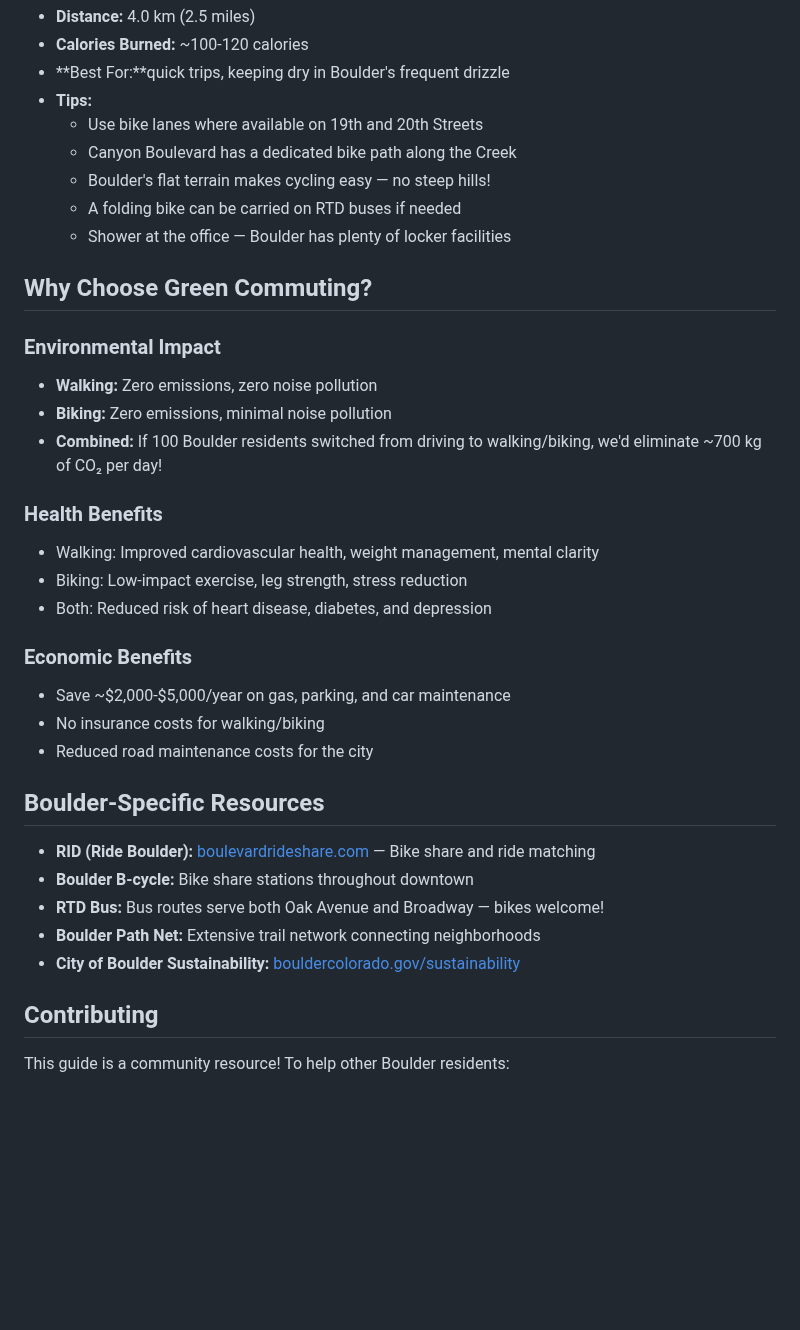
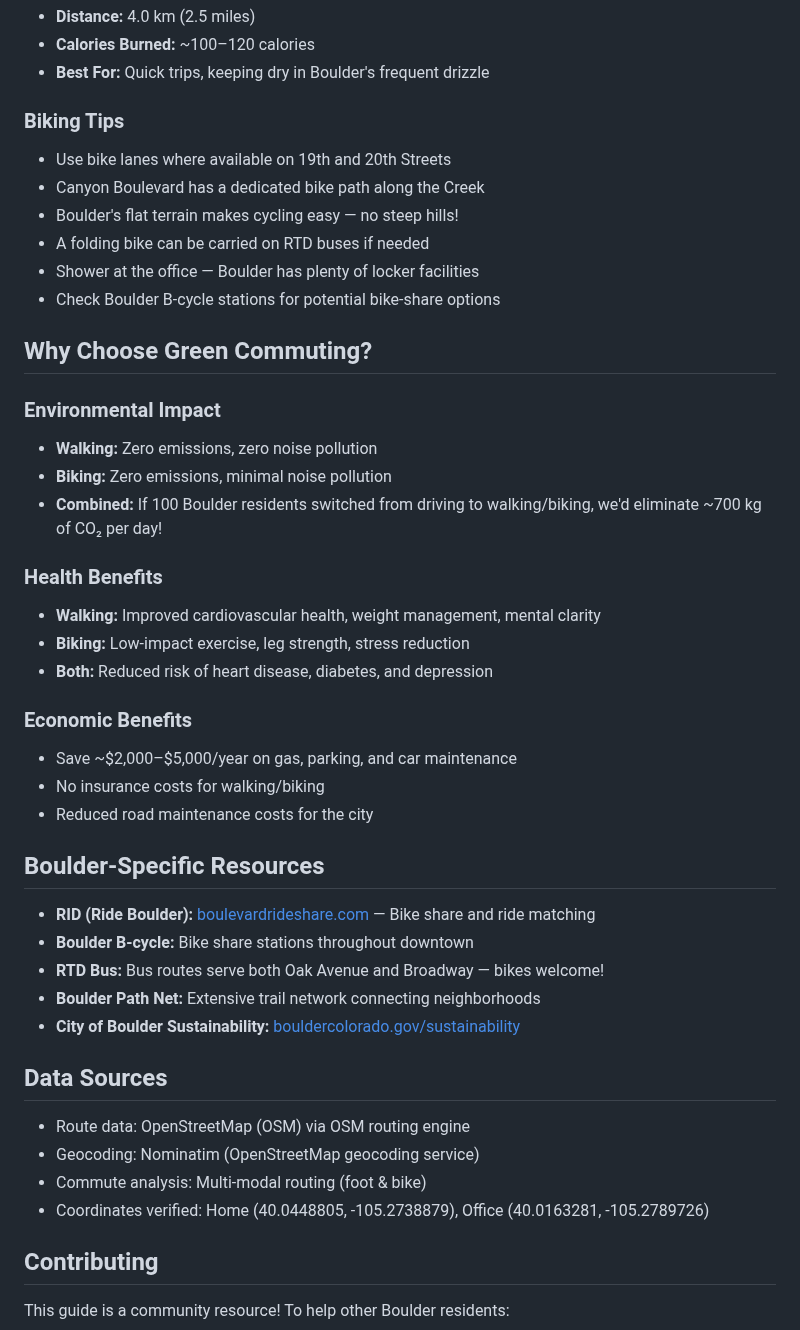
Before and after one commit to zhub9006/boulder-green-commute-guide, a Markdown page: README.md, the part around one of its changes. Drawn GitHub-style; blank space fills up the shorter version.

```diff
--- a/README.md
+++ b/README.md
@@ -54,12 +64,14 @@ This guide is based on a real commute analysis from **45 Oak Avenue** to **1800
 - **Distance:** 4.0 km (2.5 miles)
-- **Calories Burned:** ~100-120 calories
-- **Best For:**quick trips, keeping dry in Boulder's frequent drizzle
-- **Tips:**
-  - Use bike lanes where available on 19th and 20th Streets
-  - Canyon Boulevard has a dedicated bike path along the Creek
-  - Boulder's flat terrain makes cycling easy — no steep hills!
-  - A folding bike can be carried on RTD buses if needed
-  - Shower at the office — Boulder has plenty of locker facilities
+- **Calories Burned:** ~100–120 calories
+- **Best For:** Quick trips, keeping dry in Boulder's frequent drizzle
+
+### Biking Tips
+- Use bike lanes where available on 19th and 20th Streets
+- Canyon Boulevard has a dedicated bike path along the Creek
+- Boulder's flat terrain makes cycling easy — no steep hills!
+- A folding bike can be carried on RTD buses if needed
+- Shower at the office — Boulder has plenty of locker facilities
+- Check Boulder B-cycle stations for potential bike-share options
 
 ## Why Choose Green Commuting?
 
@@ -69,12 +81,12 @@ This guide is based on a real commute analysis from **45 Oak Avenue** to **1800
 - **Combined:** If 100 Boulder residents switched from driving to walking/biking, we'd eliminate ~700 kg of CO₂ per day!
 
 ### Health Benefits
-- Walking: Improved cardiovascular health, weight management, mental clarity
-- Biking: Low-impact exercise, leg strength, stress reduction
-- Both: Reduced risk of heart disease, diabetes, and depression
+- **Walking:** Improved cardiovascular health, weight management, mental clarity
+- **Biking:** Low-impact exercise, leg strength, stress reduction
+- **Both:** Reduced risk of heart disease, diabetes, and depression
 
 ### Economic Benefits
-- Save ~$2,000-$5,000/year on gas, parking, and car maintenance
+- Save ~$2,000–$5,000/year on gas, parking, and car maintenance
 - No insurance costs for walking/biking
 - Reduced road maintenance costs for the city
 
@@ -85,6 +97,13 @@ This guide is based on a real commute analysis from **45 Oak Avenue** to **1800
 - **RTD Bus:** Bus routes serve both Oak Avenue and Broadway — bikes welcome!
 - **Boulder Path Net:** Extensive trail network connecting neighborhoods
 - **City of Boulder Sustainability:** [bouldercolorado.gov/sustainability](https://bouldercolorado.gov/sustainability)
+
+## Data Sources
+
+- Route data: OpenStreetMap (OSM) via OSM routing engine
+- Geocoding: Nominatim (OpenStreetMap geocoding service)
+- Commute analysis: Multi-modal routing (foot & bike)
+- Coordinates verified: Home (40.0448805, -105.2738879), Office (40.0163281, -105.2789726)
 
 ## Contributing
 
```
Also changed, not shown: other parts of README.md (+37 -27 lines).
